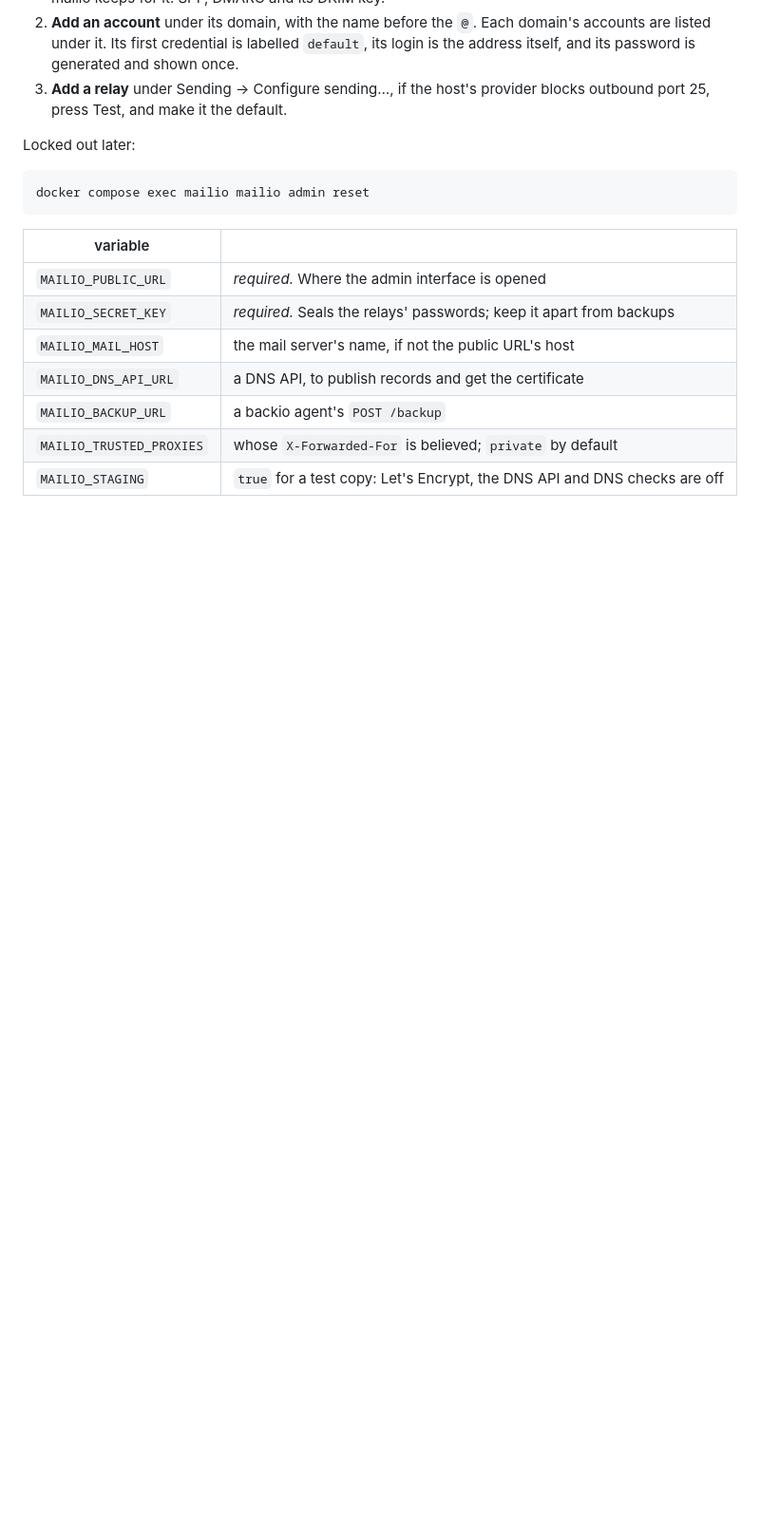
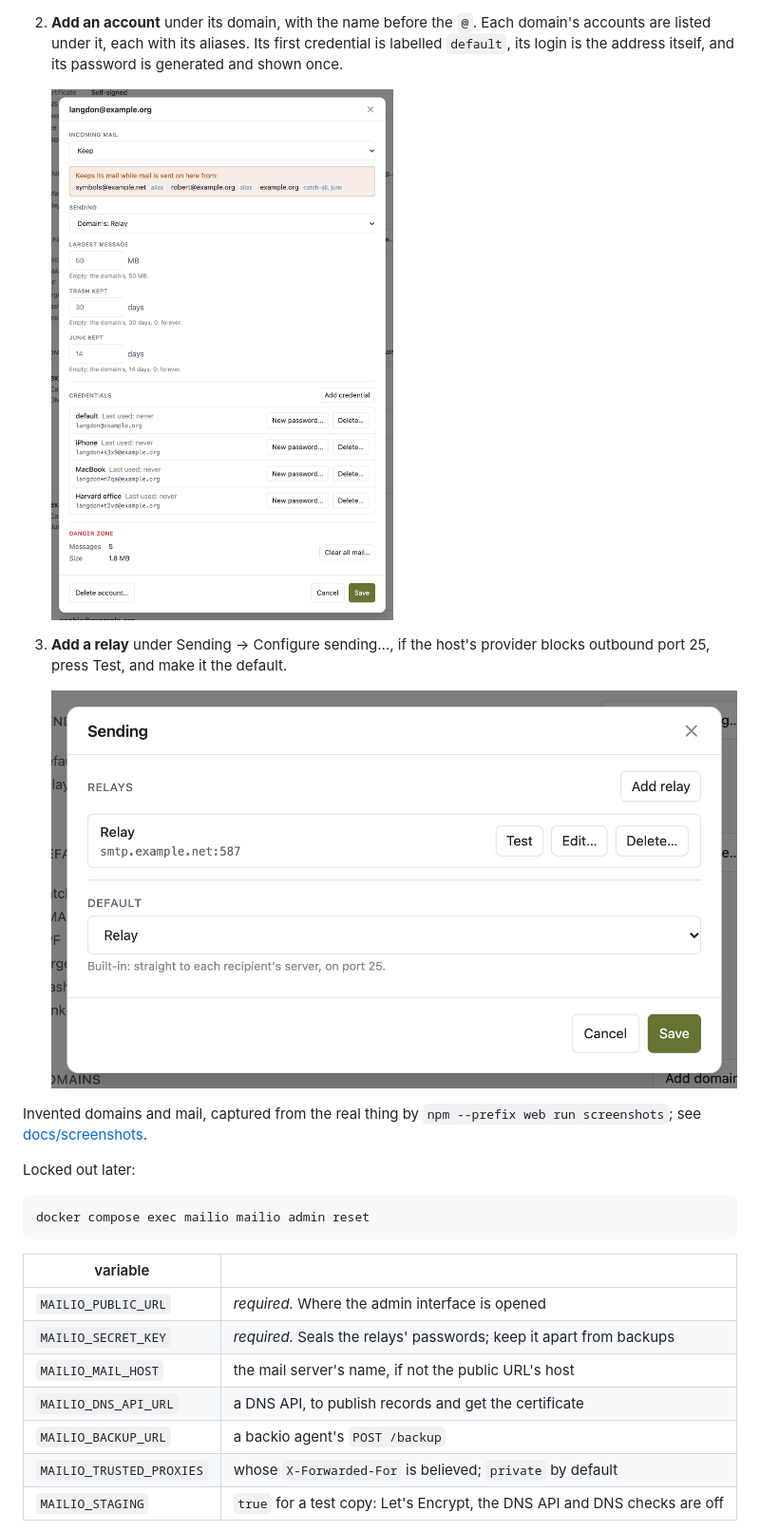
Before and after one commit to reeywhaar/mailio, a Markdown page: README.md, the part around one of its changes. Shown at 95% size. Rendered like a GitHub page; pictures changed too: docs/screenshots/account.png (added), docs/screenshots/sending.png (added); blank space fills up the shorter version.

```diff
--- a/README.md
+++ b/README.md
@@ -75,8 +89,16 @@ admin interface, not a mailbox. Then, in the admin interface:
 2. **Add an account** under its domain, with the name before the `@`. Each domain's accounts are
-   listed under it. Its first credential is labelled `default`, its login is the address itself,
-   and its password is generated and shown once.
+   listed under it, each with its aliases. Its first credential is labelled `default`, its login
+   is the address itself, and its password is generated and shown once.
+
+   [![An account's settings](docs/screenshots/account.png)](docs/screenshots/account.png)
+
 3. **Add a relay** under Sending → Configure sending…, if the host's provider blocks outbound
    port 25, press Test, and make it the default.
+
+   [![Sending](docs/screenshots/sending.png)](docs/screenshots/sending.png)
+
+Invented domains and mail, captured from the real thing by `npm --prefix web run screenshots`;
+see [docs/screenshots](docs/screenshots/).
 
 Locked out later:
 
```
Also changed, not shown: other parts of README.md (+38 -24 lines), docs/screenshots/README.md (added, +42 -0 lines), docs/screenshots/admin.png (added), docs/screenshots/domain.png (added), 4 other files.
